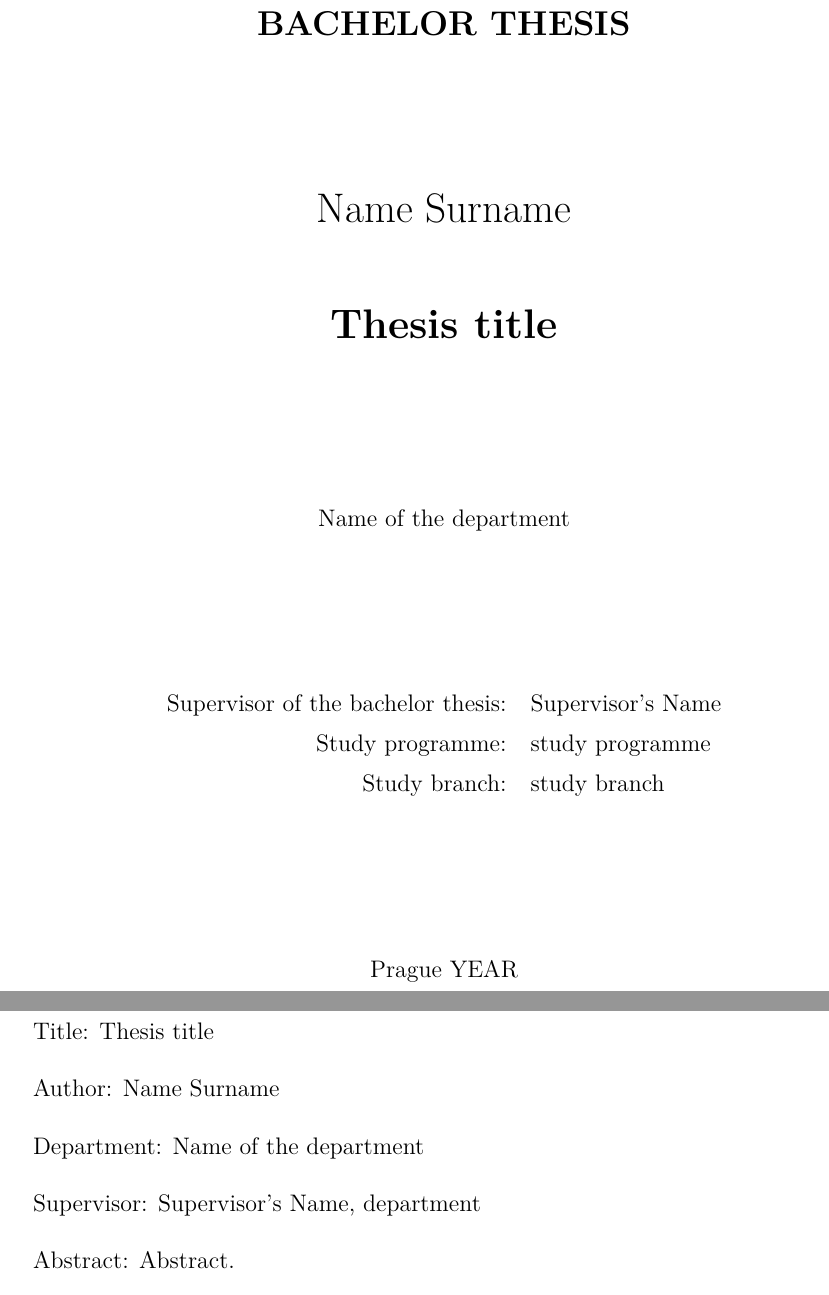
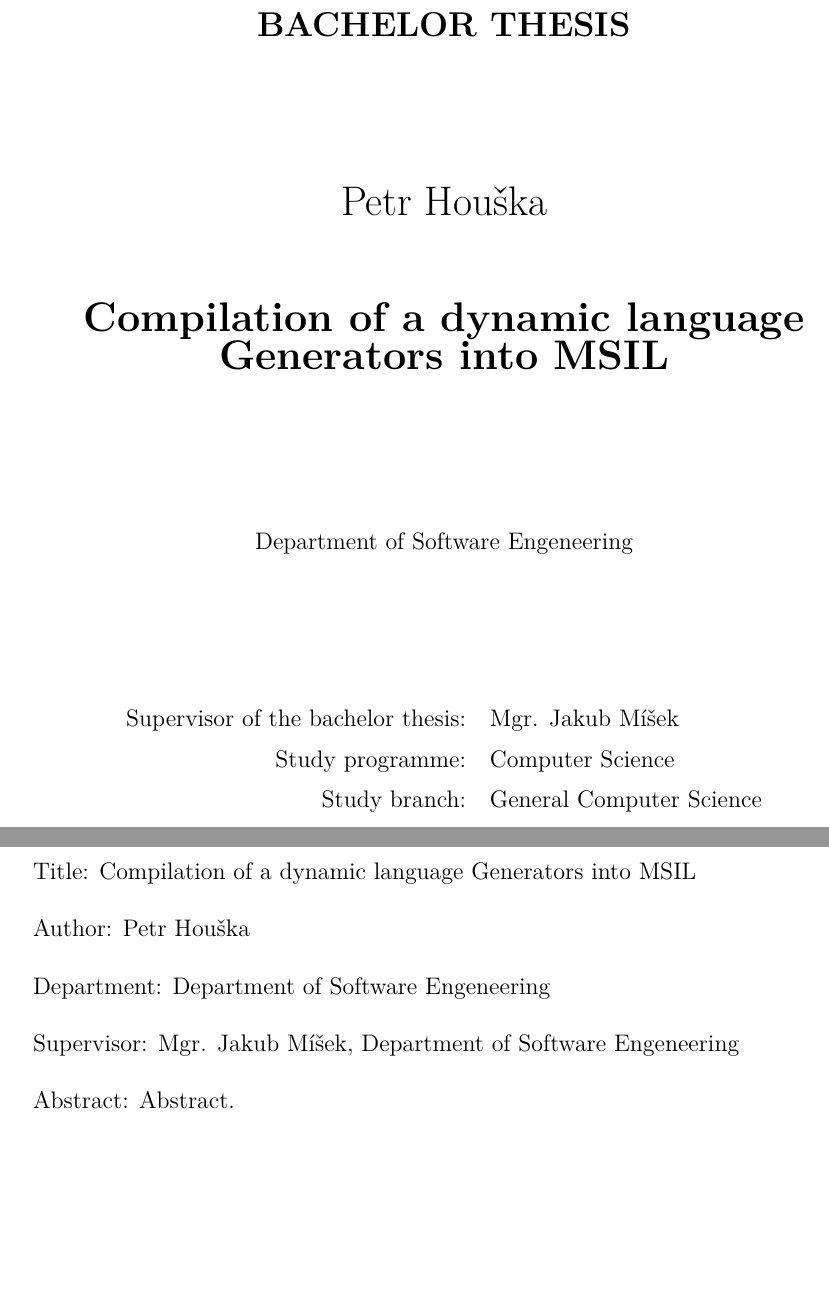
Before and after one commit to petrroll/bachelor-thesis, a LaTeX thesis (text/thesis.tex): two parts of pages 1 and 3 of 13, joined at a grey line, cut so that both start at the same text, the shorter picture padded with empty space. Compiled offline with pdfLaTeX.

Commit message:
Fill info for title page

```diff
--- a/text/thesis.tex
+++ b/text/thesis.tex
@@ -54,9 +54,9 @@
 %%% Basic information on the thesis
 
 % Thesis title in English (exactly as in the formal assignment)
-\def\ThesisTitle{Thesis title}
+\def\ThesisTitle{Compilation of a dynamic language Generators into MSIL}
 
 % Author of the thesis
-\def\ThesisAuthor{Name Surname}
+\def\ThesisAuthor{Petr Houška}
 
 % Year when the thesis is submitted
@@ -65,7 +65,7 @@
 % Name of the department or institute, where the work was officially assigned
 % (according to the Organizational Structure of MFF UK in English,
 % or a full name of a department outside MFF)
-\def\Department{Name of the department}
+\def\Department{Department of Software Engeneering}
 
 % Is it a department (katedra), or an institute (ústav)?
 \def\DeptType{Department}
@@ -75,2 +75,3 @@
 
 % Supervisor's department (again according to Organizational structure of MFF)
+\def\SupervisorsDepartment{Department of Software Engeneering}
@@ -78,7 +78,7 @@
 
 % Study programme and specialization
-\def\StudyProgramme{study programme}
-\def\StudyBranch{study branch}
+\def\StudyProgramme{Computer Science}
+\def\StudyBranch{General Computer Science}
 
 % An optional dedication: you can thank whomever you wish (your supervisor,
 % consultant, a person who lent the software, etc.)
```
Also changed, not shown: text/thesis.pdf, text/thesis.tex (5 more changed lines), 1 other file.
